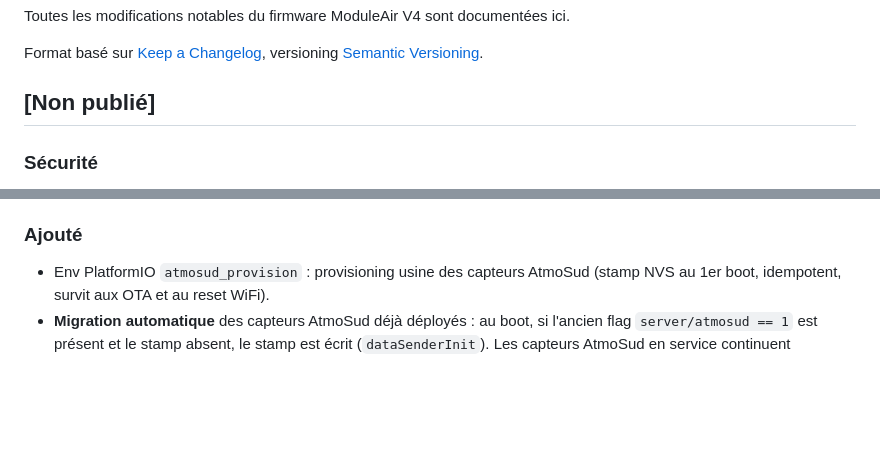
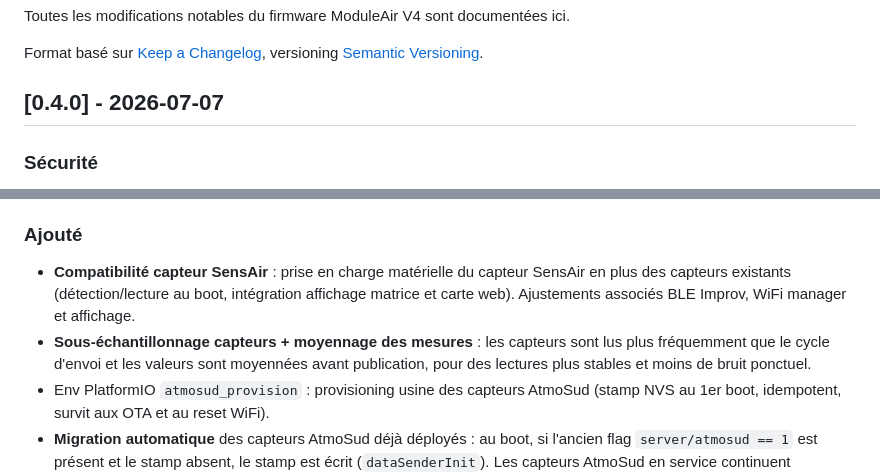
Before and after one commit to aircarto/ModuleAir_V4, a Markdown page: CHANGELOG.md, 2 parts joined by grey strips. Rendered like a GitHub page; blank space fills up the shorter version.

Commit message:
docs: document 0.4.0 in changelog
Le bump 0.4.0 (6f7645e) a mis à jour config.h et le code (SensAir, sous-échantillonnage capteurs) mais pas CHANGELOG.md. La section [Non publié] devient [0.4.0] - 2026-07-07 et documente les ajouts SensAir + sous-échantillonnage/moyennage qui manquaient.

Co-Authored-By: Claude Opus 4.8 (1M context) <noreply@anthropic.com>

```diff
--- a/CHANGELOG.md
+++ b/CHANGELOG.md
@@ -4,7 +4,7 @@ Toutes les modifications notables du firmware ModuleAir V4 sont documentées ici
 
 Format basé sur [Keep a Changelog](https://keepachangelog.com/fr/1.1.0/), versioning [Semantic Versioning](https://semver.org/).
 
-## [Non publié]
+## [0.4.0] - 2026-07-07
 
 ### Sécurité
 
@@ -28,6 +28,13 @@ Format basé sur [Keep a Changelog](https://keepachangelog.com/fr/1.1.0/), versi
 
 ### Ajouté
 
+- **Compatibilité capteur SensAir** : prise en charge matérielle du capteur
+  SensAir en plus des capteurs existants (détection/lecture au boot, intégration
+  affichage matrice et carte web). Ajustements associés BLE Improv, WiFi manager
+  et affichage.
+- **Sous-échantillonnage capteurs + moyennage des mesures** : les capteurs sont
+  lus plus fréquemment que le cycle d'envoi et les valeurs sont moyennées avant
+  publication, pour des lectures plus stables et moins de bruit ponctuel.
 - Env PlatformIO `atmosud_provision` : provisioning usine des capteurs AtmoSud
   (stamp NVS au 1er boot, idempotent, survit aux OTA et au reset WiFi).
 - **Migration automatique** des capteurs AtmoSud déjà déployés : au boot, si
```
